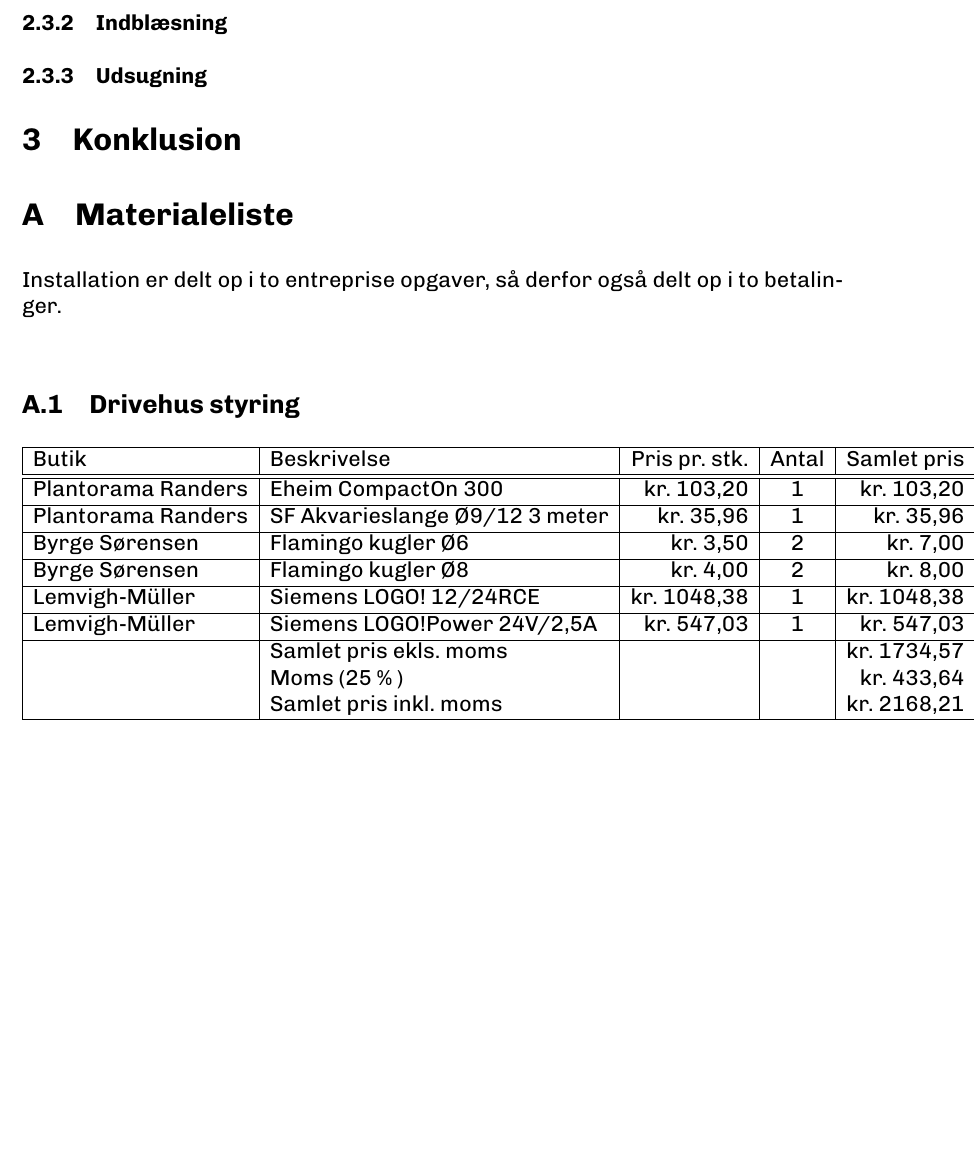
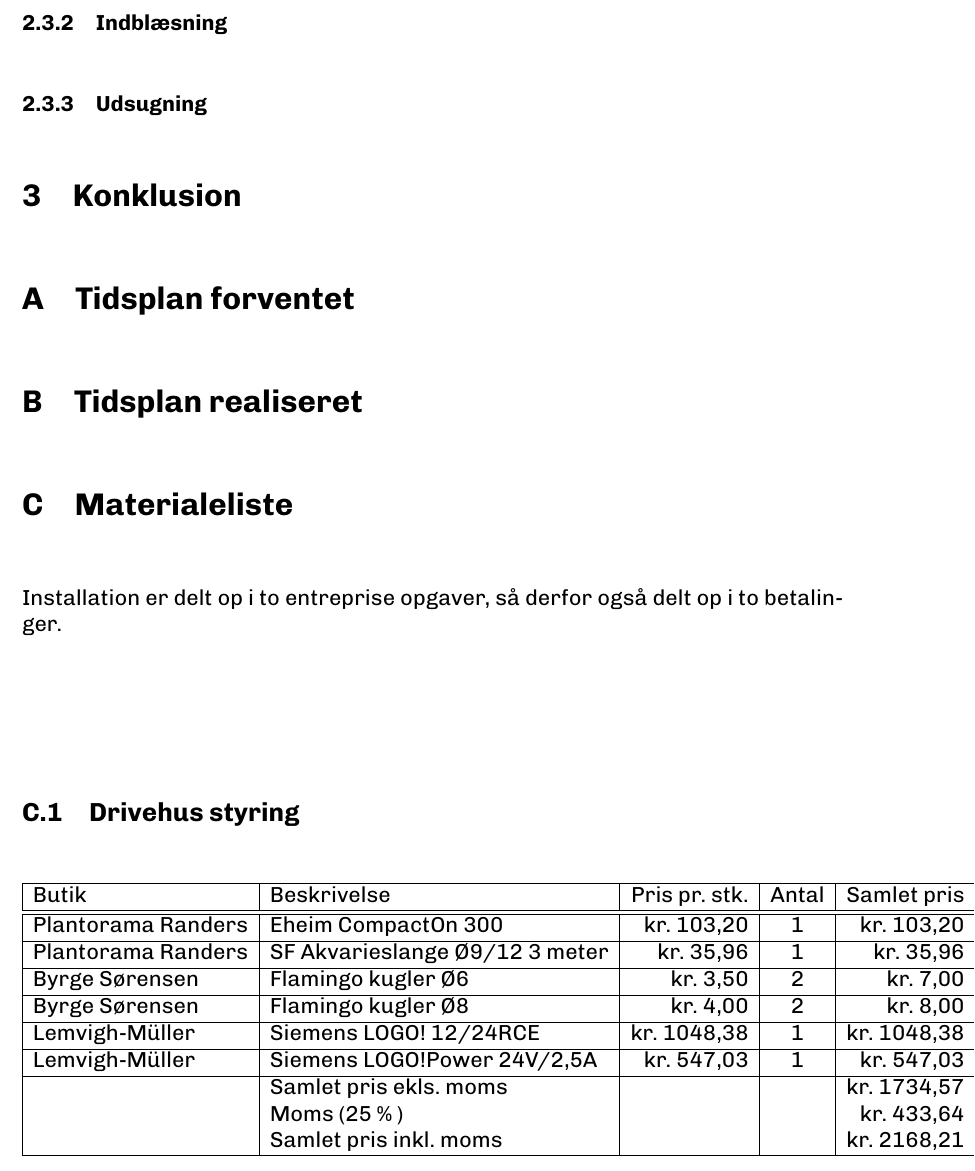
Before and after one commit to mtkaalund/elt-sp, a LaTeX document (doc/main.tex, which reads doc/appendix/tidsplan.tex): part of page 6 of 7 before the commit and part of page 6 of 8 after it, cut so that both start at the same text, the shorter picture padded with empty space. Compiled offline with pdfLaTeX.

Commit message:
Tilføjet tidsplan

```diff
--- /dev/null
+++ b/doc/appendix/tidsplan.tex
@@ -0,0 +1,4 @@
+\section{Tidsplan forventet} \label{sec:tidsplan_forventet}
+
+
+\section{Tidsplan realiseret} \label{sec:tidsplan_realiseret}
--- a/doc/main.tex
+++ b/doc/main.tex
@@ -59,6 +59,7 @@
 
     \appendix
 
+    \input{appendix/tidsplan.tex}
     \input{appendix/materialeliste/bom.tex}
     \input{appendix/siemens/logo.tex}
     \input{appendix/ventilation/ventilation.tex}
```
